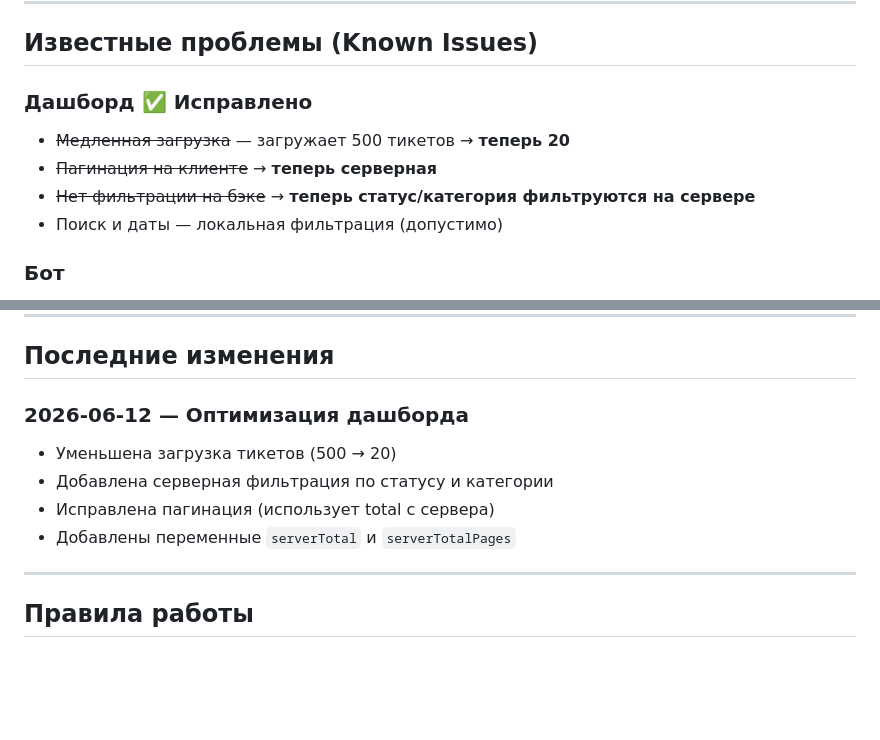
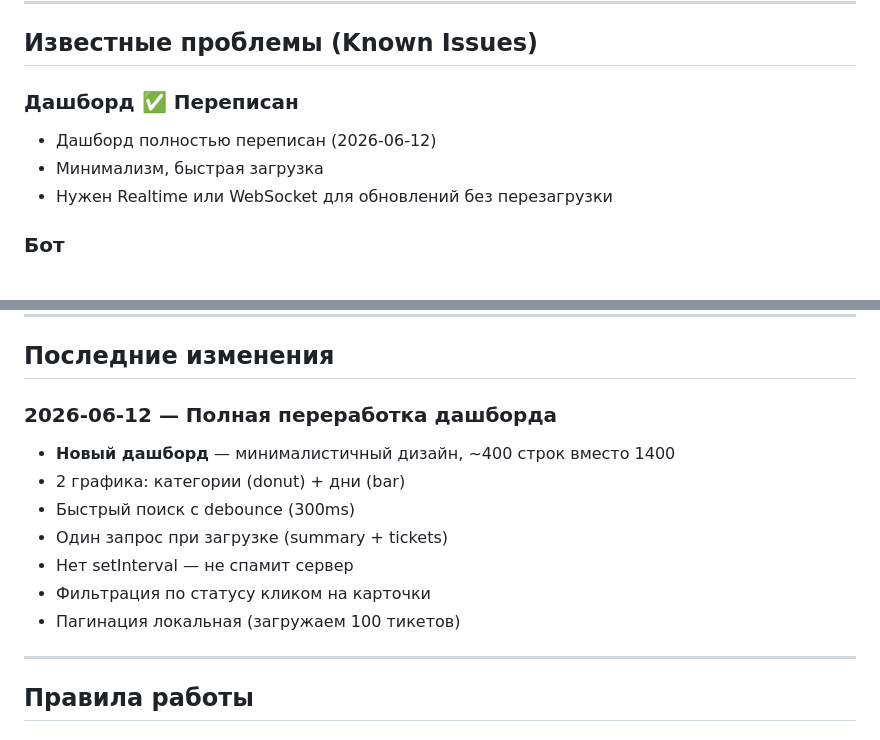
Before and after one commit to abdullinemil6901-crypto/finvia-support-bot, a Markdown page: CLAUDE.md, 2 parts joined by grey strips. GitHub-like rendering; blank space fills up the shorter version.

Commit message:
Обновлён CLAUDE.md: дашборд переписан
Co-Authored-By: Claude Opus 4.7 <noreply@anthropic.com>

```diff
--- a/CLAUDE.md
+++ b/CLAUDE.md
@@ -145,12 +145,11 @@ ADMIN_IDS = [8480479055]     # ID админов
 
 ## Известные проблемы (Known Issues)
 
-### Дашборд ✅ Исправлено
+### Дашборд ✅ Переписан
 
-- ~~Медленная загрузка~~ — загружает 500 тикетов → **теперь 20**
-- ~~Пагинация на клиенте~~ → **теперь серверная**
-- ~~Нет фильтрации на бэке~~ → **теперь статус/категория фильтруются на сервере**
-- Поиск и даты — локальная фильтрация (допустимо)
+- Дашборд полностью переписан (2026-06-12)
+- Минимализм, быстрая загрузка
+- Нужен Realtime или WebSocket для обновлений без перезагрузки
 
 ### Бот
 
@@ -166,12 +165,15 @@ ADMIN_IDS = [8480479055]     # ID админов
 
 ## Последние изменения
 
-### 2026-06-12 — Оптимизация дашборда
+### 2026-06-12 — Полная переработка дашборда
 
-- Уменьшена загрузка тикетов (500 → 20)
-- Добавлена серверная фильтрация по статусу и категории
-- Исправлена пагинация (использует total с сервера)
-- Добавлены переменные `serverTotal` и `serverTotalPages`
+- **Новый дашборд** — минималистичный дизайн, ~400 строк вместо 1400
+- 2 графика: категории (donut) + дни (bar)
+- Быстрый поиск с debounce (300ms)
+- Один запрос при загрузке (summary + tickets)
+- Нет setInterval — не спамит сервер
+- Фильтрация по статусу кликом на карточки
+- Пагинация локальная (загружаем 100 тикетов)
 
 ---
 
```
